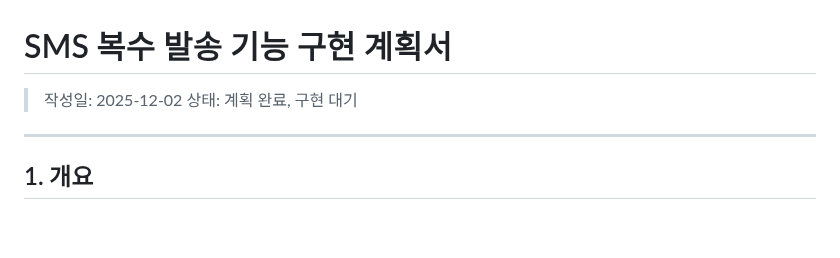
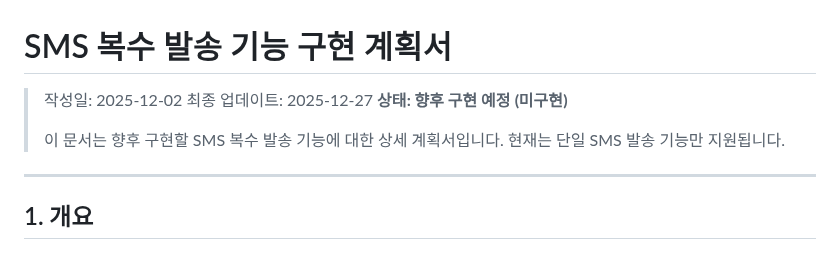
Before and after one commit to IT7KR/jeonbang_homecare, a Markdown page: docs/SMS_BULK_SEND_PLAN.md, the part around the change. Rendered like a GitHub page; blank space fills up the shorter version.

Commit message:
📝 docs: 복수 발송 계획 문서 업데이트
- 최종 업데이트 날짜 반영

🤖 Generated with [Claude Code](https://claude.com/claude-code)

Co-Authored-By: Claude Opus 4.5 <noreply@anthropic.com>

```diff
--- a/docs/SMS_BULK_SEND_PLAN.md
+++ b/docs/SMS_BULK_SEND_PLAN.md
@@ -1,7 +1,11 @@
 # SMS 복수 발송 기능 구현 계획서
 
 > 작성일: 2025-12-02
-> 상태: 계획 완료, 구현 대기
+> 최종 업데이트: 2025-12-27
+> **상태: 향후 구현 예정 (미구현)**
+>
+> 이 문서는 향후 구현할 SMS 복수 발송 기능에 대한 상세 계획서입니다.
+> 현재는 단일 SMS 발송 기능만 지원됩니다.
 
 ---
 
```
